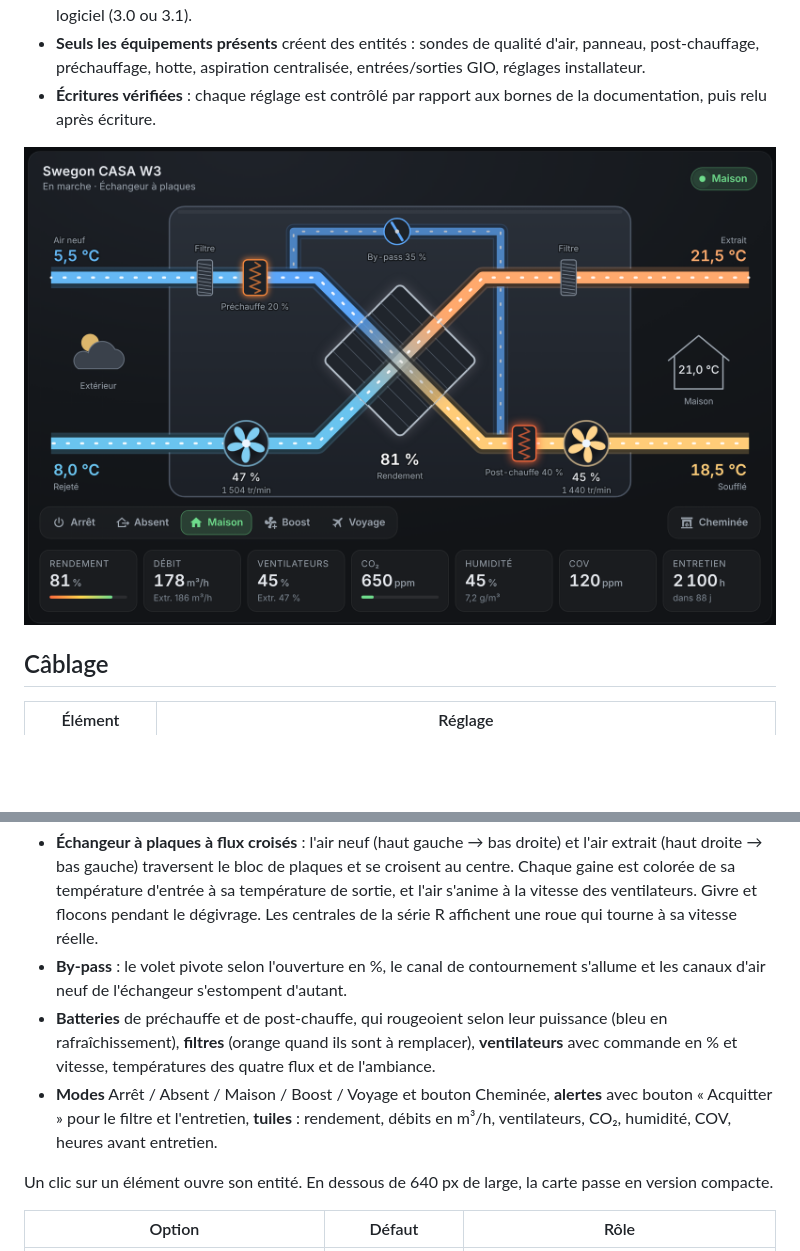
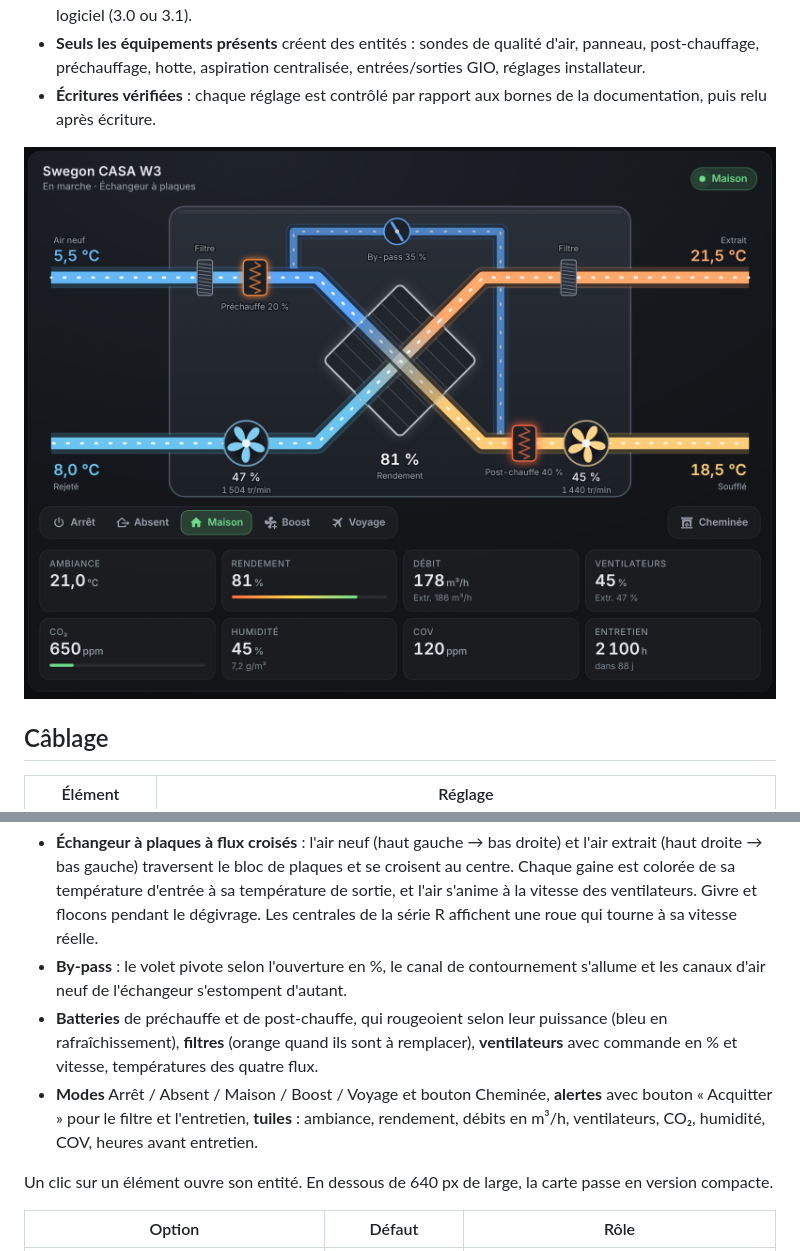
Before and after one commit to Flost42600/ha-swegon-casa, a Markdown page: README.md, 2 parts joined by grey strips. Rendered like a GitHub page; pictures changed too: docs/carte.png; blank space fills up the shorter version.

```diff
--- a/README.md
+++ b/README.md
@@ -52,8 +52,8 @@ Ce que montre le schéma :
 
 - **Échangeur à plaques à flux croisés** : l'air neuf (haut gauche → bas droite) et l'air extrait (haut droite → bas gauche) traversent le bloc de plaques et se croisent au centre. Chaque gaine est colorée de sa température d'entrée à sa température de sortie, et l'air s'anime à la vitesse des ventilateurs. Givre et flocons pendant le dégivrage. Les centrales de la série R affichent une roue qui tourne à sa vitesse réelle.
 - **By-pass** : le volet pivote selon l'ouverture en %, le canal de contournement s'allume et les canaux d'air neuf de l'échangeur s'estompent d'autant.
-- **Batteries** de préchauffe et de post-chauffe, qui rougeoient selon leur puissance (bleu en rafraîchissement), **filtres** (orange quand ils sont à remplacer), **ventilateurs** avec commande en % et vitesse, températures des quatre flux et de l'ambiance.
-- **Modes** Arrêt / Absent / Maison / Boost / Voyage et bouton Cheminée, **alertes** avec bouton « Acquitter » pour le filtre et l'entretien, **tuiles** : rendement, débits en m³/h, ventilateurs, CO₂, humidité, COV, heures avant entretien.
+- **Batteries** de préchauffe et de post-chauffe, qui rougeoient selon leur puissance (bleu en rafraîchissement), **filtres** (orange quand ils sont à remplacer), **ventilateurs** avec commande en % et vitesse, températures des quatre flux.
+- **Modes** Arrêt / Absent / Maison / Boost / Voyage et bouton Cheminée, **alertes** avec bouton « Acquitter » pour le filtre et l'entretien, **tuiles** : ambiance, rendement, débits en m³/h, ventilateurs, CO₂, humidité, COV, heures avant entretien.
 
 Un clic sur un élément ouvre son entité. En dessous de 640 px de large, la carte passe en version compacte.
 
```
Also changed, not shown: 3 other files.
